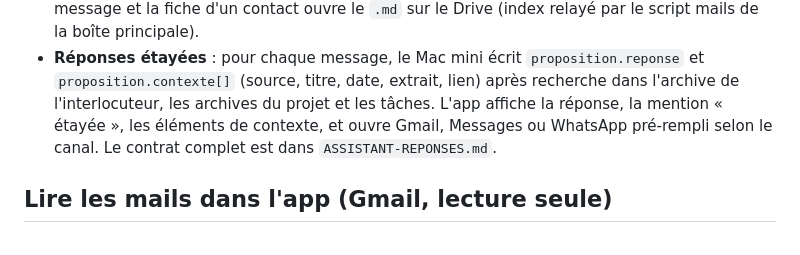
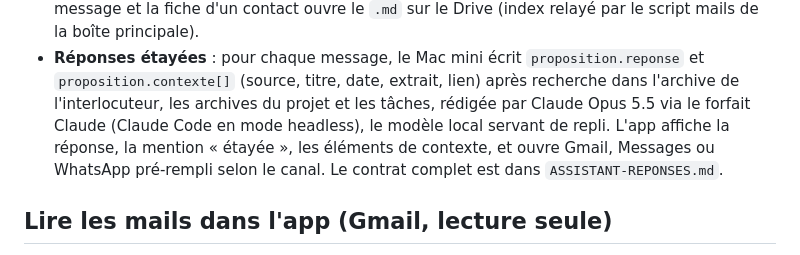
Before and after one commit to gregory-at-choice/operations01-web, a Markdown page: README.md, the part around the change. GitHub-like rendering.

```diff
--- a/README.md
+++ b/README.md
@@ -209,7 +209,8 @@ envoyée** (ou « pas de réponse envoyée »). Les fichiers sont régénérés
   principale).
 - **Réponses étayées** : pour chaque message, le Mac mini écrit `proposition.reponse` et
   `proposition.contexte[]` (source, titre, date, extrait, lien) après recherche dans l'archive de
-  l'interlocuteur, les archives du projet et les tâches. L'app affiche la réponse, la mention
+  l'interlocuteur, les archives du projet et les tâches, rédigée par Claude Opus 5.5 via le forfait
+  Claude (Claude Code en mode headless), le modèle local servant de repli. L'app affiche la réponse, la mention
   « étayée », les éléments de contexte, et ouvre Gmail, Messages ou WhatsApp pré-rempli selon le
   canal. Le contrat complet est dans `ASSISTANT-REPONSES.md`.
 
```
Also changed, not shown: ASSISTANT-REPONSES.md (+58 -5 lines).
